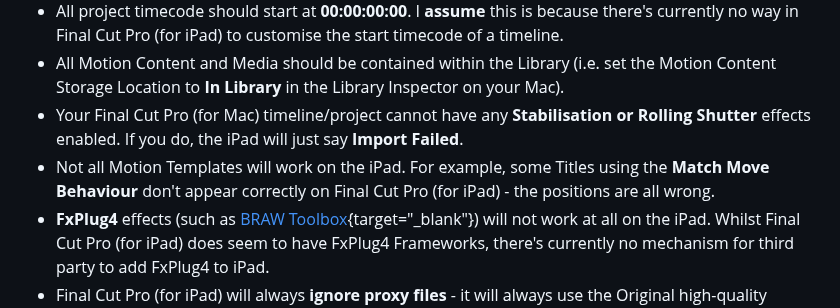
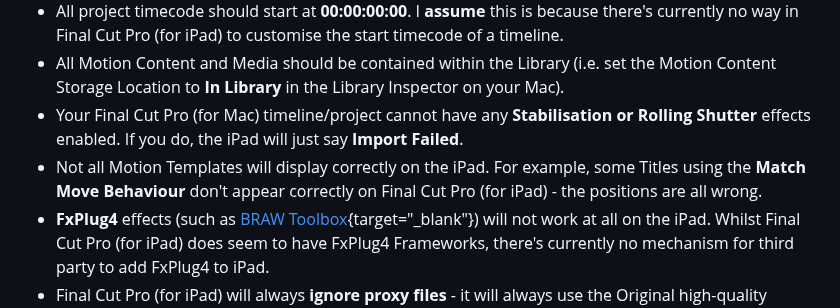
Before and after one commit to latenitefilms/TransferToolbox, a Markdown page: docs/how-to-use.md, the part around the change. GitHub-like rendering.

Commit message:
Tweaked wording

```diff
--- a/docs/how-to-use.md
+++ b/docs/how-to-use.md
@@ -82,7 +82,7 @@ Some very important things to keep in mind:
 - All project timecode should start at **00:00:00:00**. I **assume** this is because there's currently no way in Final Cut Pro (for iPad) to customise the start timecode of a timeline.
 - All Motion Content and Media should be contained within the Library (i.e. set the Motion Content Storage Location to **In Library** in the Library Inspector on your Mac).
 - Your Final Cut Pro (for Mac) timeline/project cannot have any **Stabilisation or Rolling Shutter** effects enabled. If you do, the iPad will just say **Import Failed**.
-- Not all Motion Templates will work on the iPad. For example, some Titles using the **Match Move Behaviour** don't appear correctly on Final Cut Pro (for iPad) - the positions are all wrong.
+- Not all Motion Templates will display correctly on the iPad. For example, some Titles using the **Match Move Behaviour** don't appear correctly on Final Cut Pro (for iPad) - the positions are all wrong.
 - **FxPlug4** effects (such as [BRAW Toolbox](https://brawtoolbox.io){target="_blank"}) will not work at all on the iPad. Whilst Final Cut Pro (for iPad) does seem to have FxPlug4 Frameworks, there's currently no mechanism for third party to add FxPlug4 to iPad.
 - Final Cut Pro (for iPad) will always **ignore proxy files** - it will always use the Original high-quality media files.
 - **Soundtracks** will come across from iPad to Mac. However, they're not "normal" audio clips, and won't appear if you export a FCPXML. This bug has been [reported to Apple](https://github.com/CommandPost/FCPCafe/issues/94){target="_blank"}.
```
